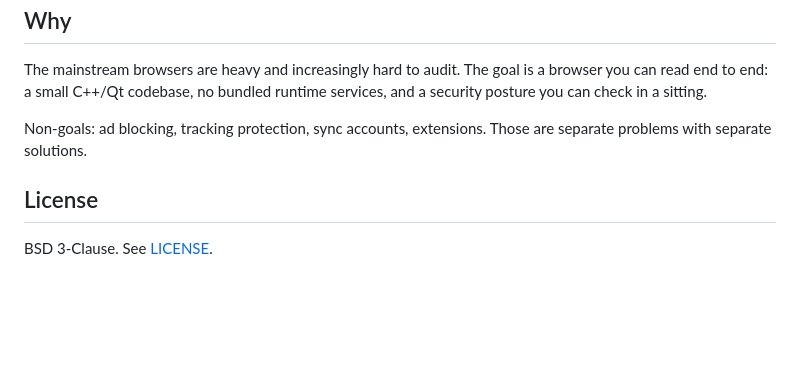
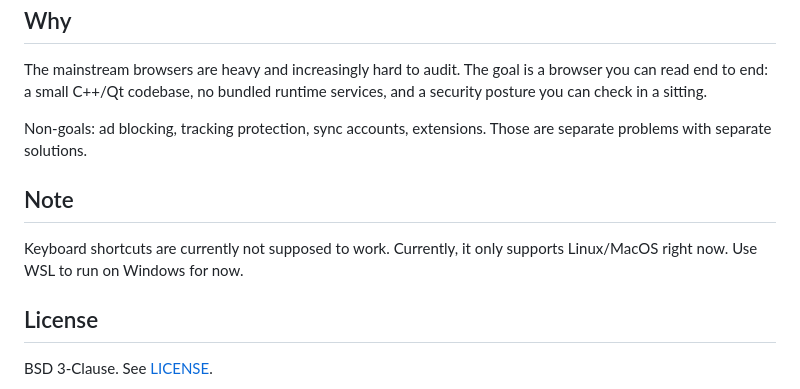
Before and after one commit to developer1-vd/SpacePenguin, a Markdown page: README.md, the part around the change. Rendered like a GitHub page; blank space fills up the shorter version.

Commit message:
Add note in README.md

```diff
--- a/README.md
+++ b/README.md
@@ -108,6 +108,11 @@ services, and a security posture you can check in a sitting.
 Non-goals: ad blocking, tracking protection, sync accounts, extensions. Those are
 separate problems with separate solutions.
 
+## Note
+Keyboard shortcuts are currently not supposed to work.
+Currently, it only supports Linux/MacOS right now.
+Use WSL to run on Windows for now.
+
 ## License
 
 BSD 3-Clause. See [LICENSE](LICENSE).
```
